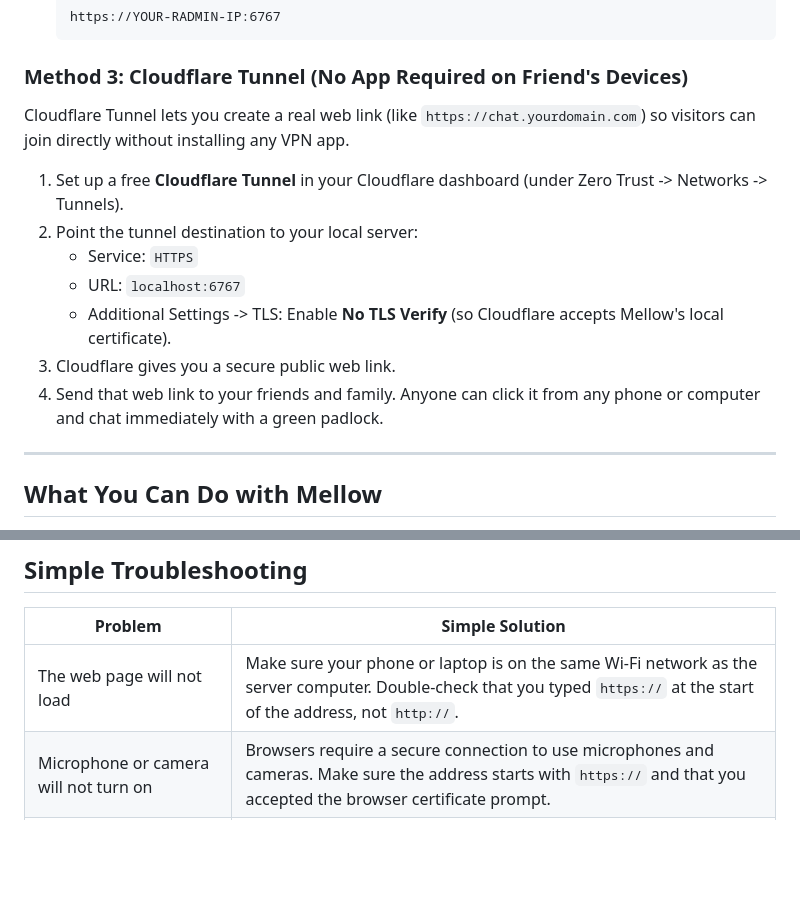
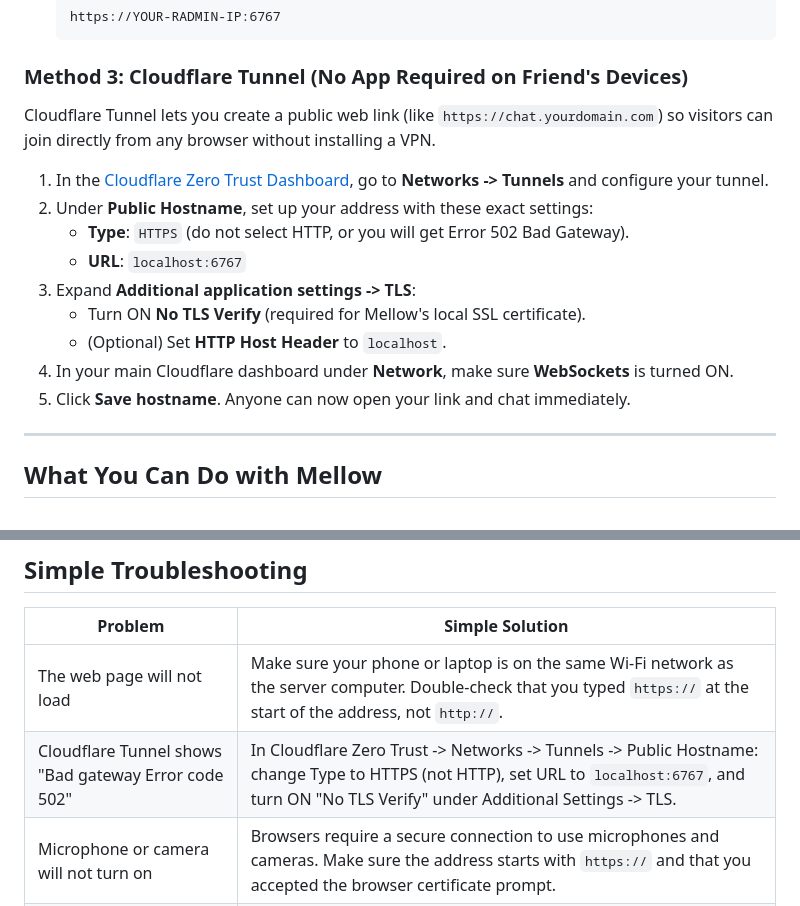
Before and after one commit to Rik-rut/Mellow-Server, a Markdown page: README.md, 2 parts joined by grey strips. Rendered like a GitHub page; blank space fills up the shorter version.

```diff
--- a/README.md
+++ b/README.md
@@ -130,15 +130,17 @@ Radmin VPN connects Windows PCs together like a virtual local network.
 
 ### Method 3: Cloudflare Tunnel (No App Required on Friend's Devices)
 
-Cloudflare Tunnel lets you create a real web link (like `https://chat.yourdomain.com`) so visitors can join directly without installing any VPN app.
+Cloudflare Tunnel lets you create a public web link (like `https://chat.yourdomain.com`) so visitors can join directly from any browser without installing a VPN.
 
-1. Set up a free **Cloudflare Tunnel** in your Cloudflare dashboard (under Zero Trust -> Networks -> Tunnels).
-2. Point the tunnel destination to your local server:
-   - Service: `HTTPS`
-   - URL: `localhost:6767`
-   - Additional Settings -> TLS: Enable **No TLS Verify** (so Cloudflare accepts Mellow's local certificate).
-3. Cloudflare gives you a secure public web link.
-4. Send that web link to your friends and family. Anyone can click it from any phone or computer and chat immediately with a green padlock.
+1. In the [Cloudflare Zero Trust Dashboard](https://one.dash.cloudflare.com/), go to **Networks -> Tunnels** and configure your tunnel.
+2. Under **Public Hostname**, set up your address with these exact settings:
+   - **Type**: `HTTPS` (do not select HTTP, or you will get Error 502 Bad Gateway).
+   - **URL**: `localhost:6767`
+3. Expand **Additional application settings -> TLS**:
+   - Turn ON **No TLS Verify** (required for Mellow's local SSL certificate).
+   - (Optional) Set **HTTP Host Header** to `localhost`.
+4. In your main Cloudflare dashboard under **Network**, make sure **WebSockets** is turned ON.
+5. Click **Save hostname**. Anyone can now open your link and chat immediately.
 
 ---
 
@@ -171,6 +173,7 @@ data/
 | Problem | Simple Solution |
 |---|---|
 | The web page will not load | Make sure your phone or laptop is on the same Wi-Fi network as the server computer. Double-check that you typed `https://` at the start of the address, not `http://`. |
+| Cloudflare Tunnel shows "Bad gateway Error code 502" | In Cloudflare Zero Trust -> Networks -> Tunnels -> Public Hostname: change Type to HTTPS (not HTTP), set URL to `localhost:6767`, and turn ON "No TLS Verify" under Additional Settings -> TLS. |
 | Microphone or camera will not turn on | Browsers require a secure connection to use microphones and cameras. Make sure the address starts with `https://` and that you accepted the browser certificate prompt. |
 | Where do I find the 6-digit registration code? | Look at the black terminal window on the computer running the server. If using Docker, run `sudo docker logs -f mellow`. |
 | "Node.js version" error when starting | Mellow requires Node.js version 22.5 or newer. Download the current LTS version from [nodejs.org](https://nodejs.org/) and run the launcher again. |
```
